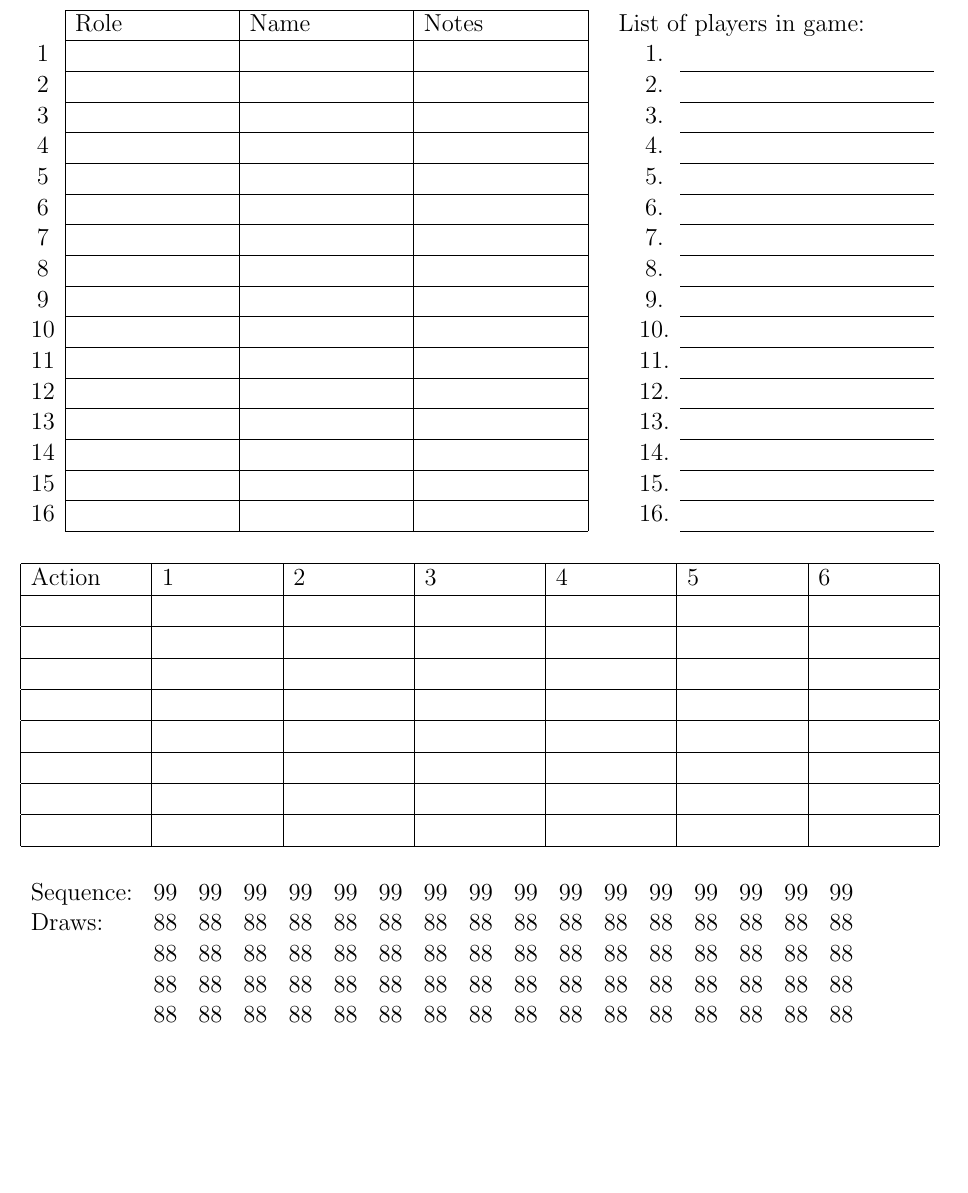
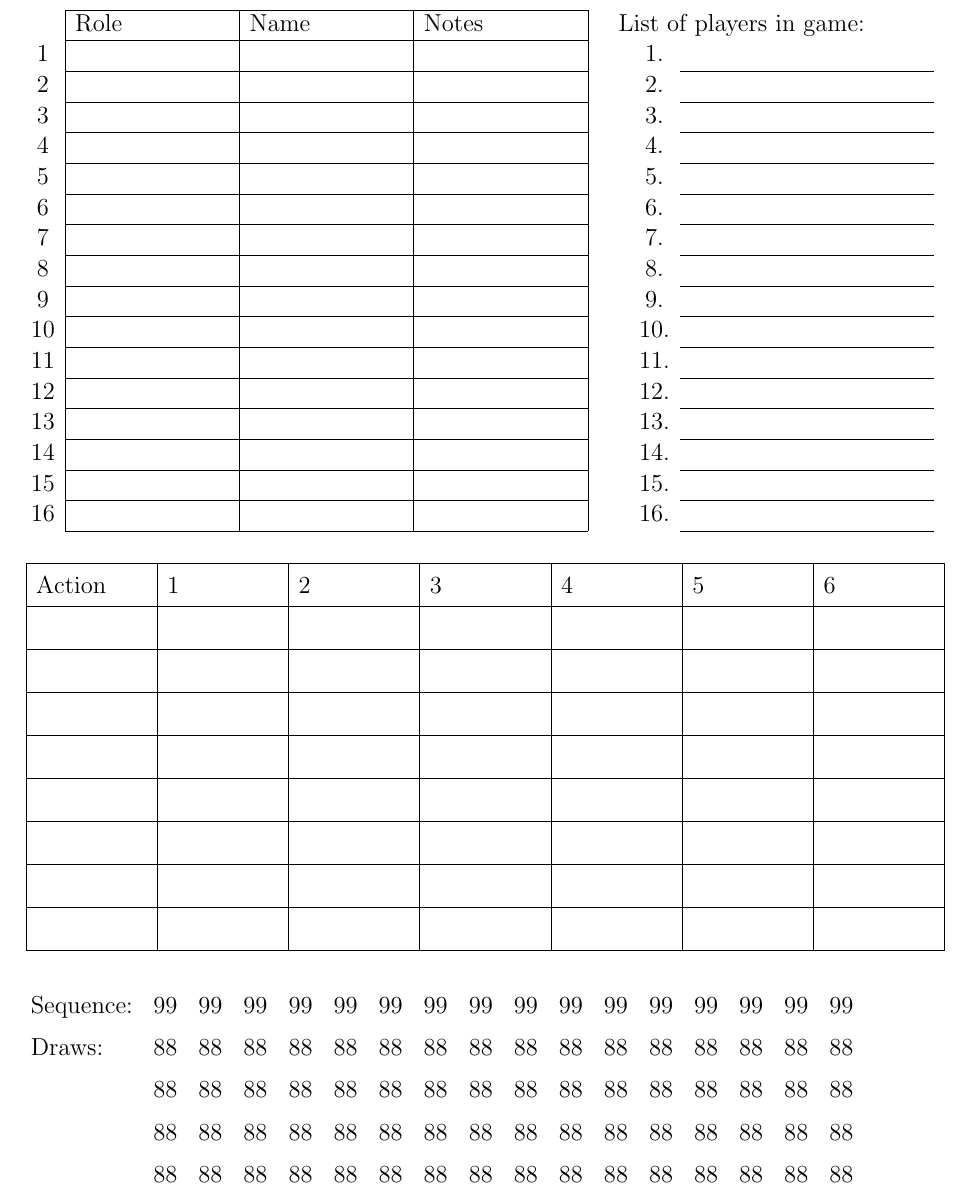
Before and after one commit to alyxpostovskiy/mafia-modsheet, a LaTeX document (modsheet.tex): part of the page, cut so that both start at the same text, the shorter picture padded with empty space. Compiled offline with pdfLaTeX.

Commit message:
add row height

```diff
--- a/modsheet.tex
+++ b/modsheet.tex
@@ -51,6 +51,7 @@
 \vspace{0.25in}
 
 \noindent
+\def\arraystretch{1.38}
 \begin{tabular}{|p{0.9in}|p{0.9in}|p{0.9in}|p{0.9in}|p{0.9in}|p{0.9in}|p{0.9in}|}
     \hline
     Action & 1 & 2 & 3 & 4 & 5 & 6 \\
```
Also changed, not shown: modsheet.pdf, 3 other files.
